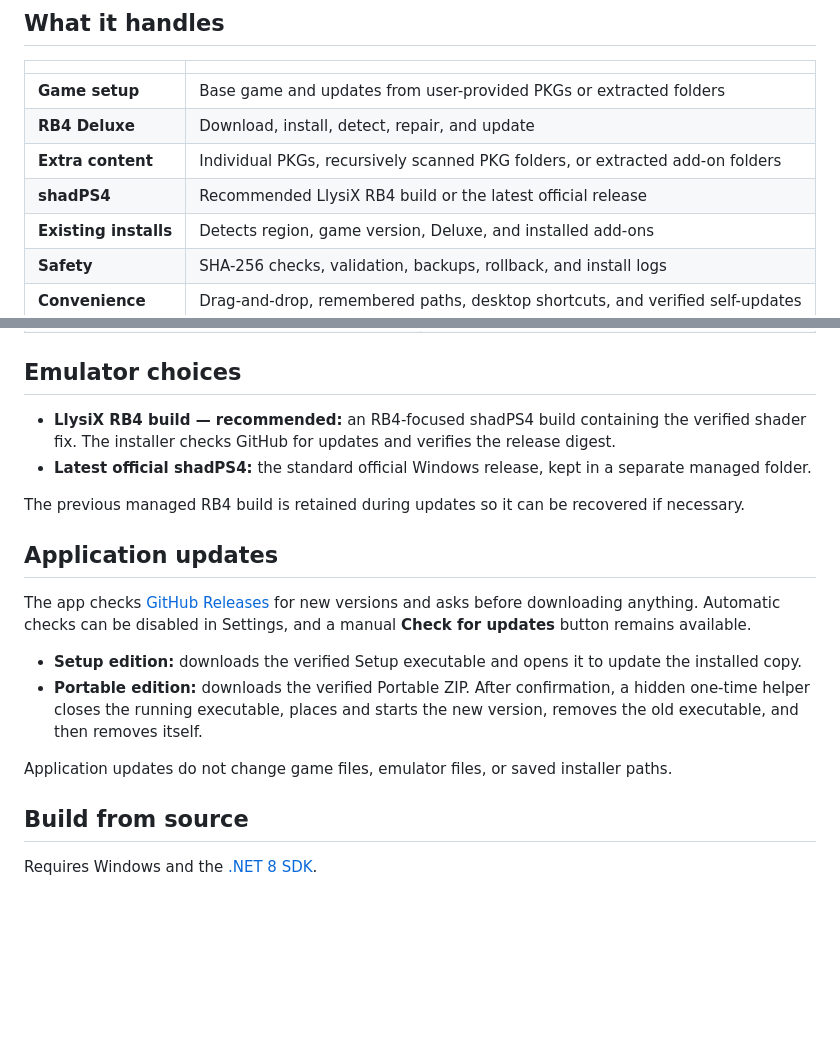
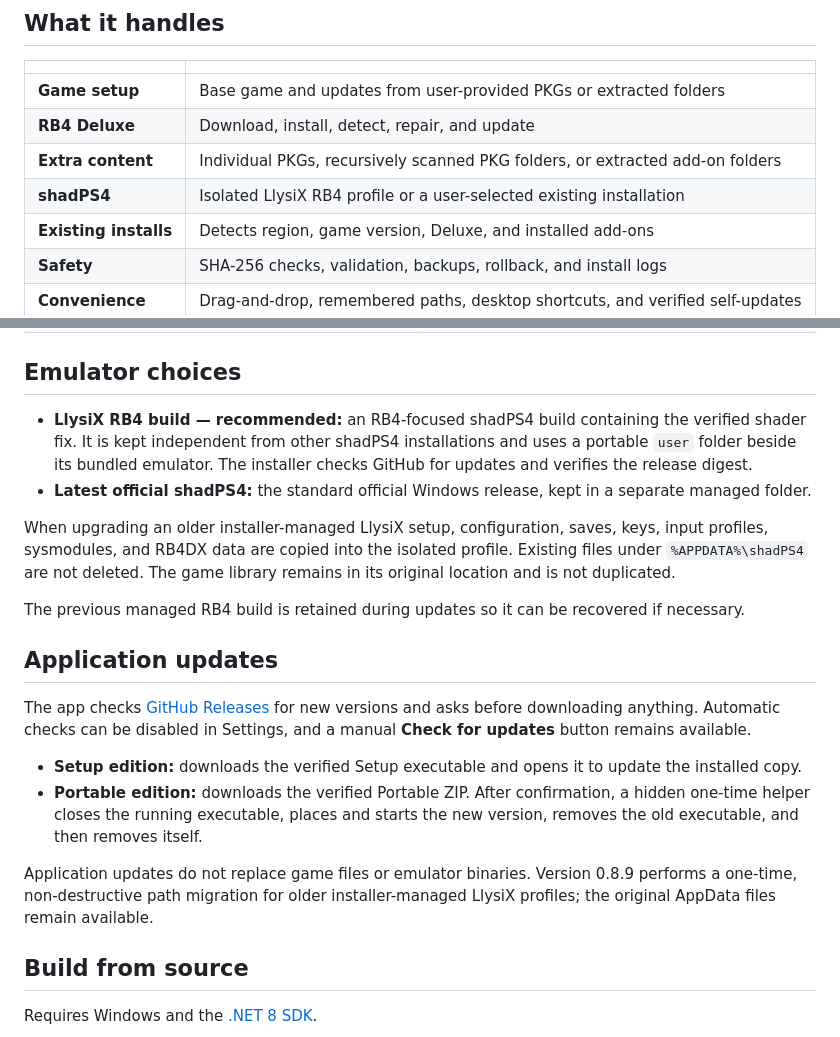
Before and after one commit to thyaguster/rb4-shadps4-installer, a Markdown page: README.md, 2 parts joined by grey strips. GitHub-like rendering; blank space fills up the shorter version.

Commit message:
Isolate the managed LlysiX RB4 profile

```diff
--- a/README.md
+++ b/README.md
@@ -37,7 +37,7 @@
 | **Game setup** | Base game and updates from user-provided PKGs or extracted folders |
 | **RB4 Deluxe** | Download, install, detect, repair, and update |
 | **Extra content** | Individual PKGs, recursively scanned PKG folders, or extracted add-on folders |
-| **shadPS4** | Recommended LlysiX RB4 build or the latest official release |
+| **shadPS4** | Isolated LlysiX RB4 profile or a user-selected existing installation |
 | **Existing installs** | Detects region, game version, Deluxe, and installed add-ons |
 | **Safety** | SHA-256 checks, validation, backups, rollback, and install logs |
 | **Convenience** | Drag-and-drop, remembered paths, desktop shortcuts, and verified self-updates |
@@ -76,8 +76,10 @@ For detailed instructions, path explanations, maintenance workflows, and trouble
 
 ## Emulator choices
 
-- **LlysiX RB4 build — recommended:** an RB4-focused shadPS4 build containing the verified shader fix. The installer checks GitHub for updates and verifies the release digest.
+- **LlysiX RB4 build — recommended:** an RB4-focused shadPS4 build containing the verified shader fix. It is kept independent from other shadPS4 installations and uses a portable `user` folder beside its bundled emulator. The installer checks GitHub for updates and verifies the release digest.
 - **Latest official shadPS4:** the standard official Windows release, kept in a separate managed folder.
+
+When upgrading an older installer-managed LlysiX setup, configuration, saves, keys, input profiles, sysmodules, and RB4DX data are copied into the isolated profile. Existing files under `%APPDATA%\shadPS4` are not deleted. The game library remains in its original location and is not duplicated.
 
 The previous managed RB4 build is retained during updates so it can be recovered if necessary.
 
@@ -88,7 +90,7 @@ The app checks [GitHub Releases](https://github.com/thyaguster/rb4-shadps4-insta
 - **Setup edition:** downloads the verified Setup executable and opens it to update the installed copy.
 - **Portable edition:** downloads the verified Portable ZIP. After confirmation, a hidden one-time helper closes the running executable, places and starts the new version, removes the old executable, and then removes itself.
 
-Application updates do not change game files, emulator files, or saved installer paths.
+Application updates do not replace game files or emulator binaries. Version 0.8.9 performs a one-time, non-destructive path migration for older installer-managed LlysiX profiles; the original AppData files remain available.
 
 ## Build from source
 
```
Also changed, not shown: docs/release-notes/v0.8.9.md (added, +15 -0 lines), docs/wiki/Emulator-and-Paths.md (+7 -1 lines), docs/wiki/Troubleshooting.md (+6 -0 lines), docs/screenshots/content.png, docs/screenshots/credits.png, docs/screenshots/installer.png, docs/screenshots/settings.png, docs/screenshots/updates.png, 11 other files.
